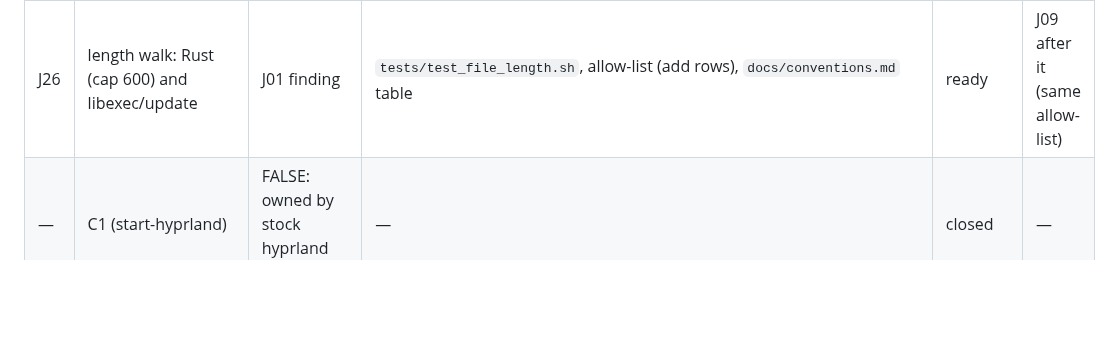
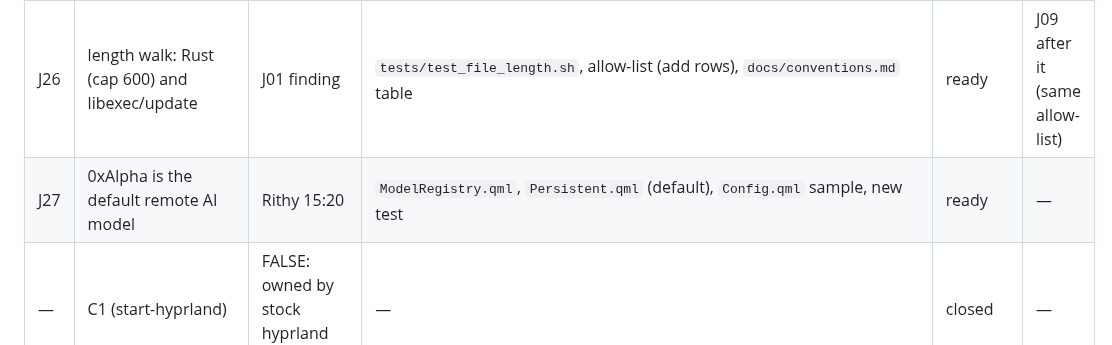
Before and after one commit to koompi/desktop, a Markdown page: .work/BACKLOG.md, the part around the change. GitHub-like rendering; blank space fills up the shorter version.

Commit message:
work: J27 contract — 0xAlpha as the default remote AI model
Claude-Session: https://claude.ai/code/session_01N6DU8dXMLiMRznaRvpT5aX

```diff
--- a/.work/BACKLOG.md
+++ b/.work/BACKLOG.md
@@ -33,6 +33,7 @@ Gate for every job: those three stay green, the job's own acceptance demonstrati
 | J24 | `koompi update` hardening: lock, inhibit, free space, reboot advice, lock-aware reload | O02 O10 O21 | `libexec/update`, `koompi-reload`, new test | ready (after J11, merged) | — |
 | J25 | port installer/src to zig 0.16 std.Io | J06 finding | `installer/src/**`, `.zon` min version | ready (after J06, merged) | — |
 | J26 | length walk: Rust (cap 600) and libexec/update | J01 finding | `tests/test_file_length.sh`, allow-list (add rows), `docs/conventions.md` table | ready | J09 after it (same allow-list) |
+| J27 | 0xAlpha is the default remote AI model | Rithy 15:20 | `ModelRegistry.qml`, `Persistent.qml` (default), `Config.qml` sample, new test | ready | — |
 | — | C1 (start-hyprland) | FALSE: owned by stock hyprland 0.56.2 | — | closed | — |
 | — | H1 H2 M21 | folded into J11 (addendum sent) | — | — | — |
 
```
Also changed, not shown: .work/jobs/J27-oxalpha-remote-default.md (added, +49 -0 lines).
